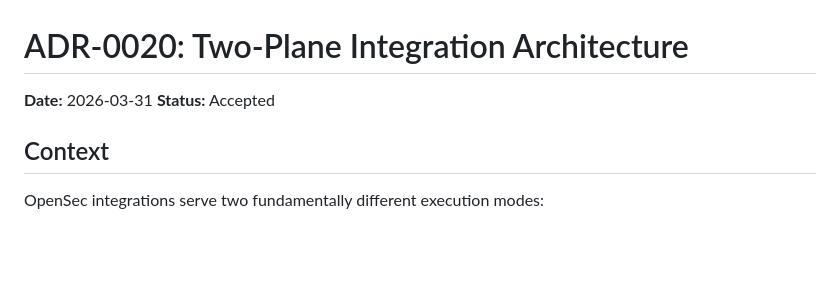
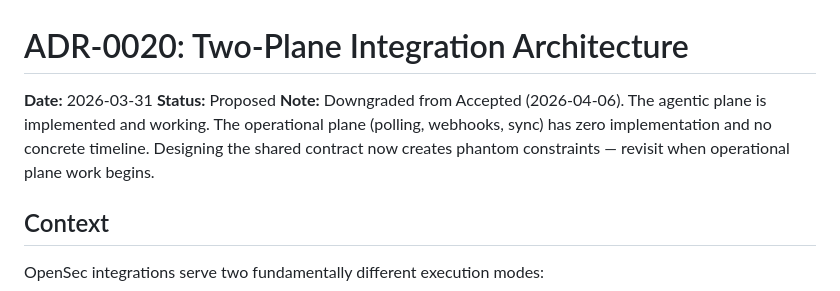
Before and after one commit to galanko/OpenSec, a Markdown page: docs/adr/0020-two-plane-integration-architecture.md, the part around the change. GitHub-like rendering; blank space fills up the shorter version.

```diff
--- a/docs/adr/0020-two-plane-integration-architecture.md
+++ b/docs/adr/0020-two-plane-integration-architecture.md
@@ -1,7 +1,8 @@
 # ADR-0020: Two-Plane Integration Architecture
 
 **Date:** 2026-03-31
-**Status:** Accepted
+**Status:** Proposed
+**Note:** Downgraded from Accepted (2026-04-06). The agentic plane is implemented and working. The operational plane (polling, webhooks, sync) has zero implementation and no concrete timeline. Designing the shared contract now creates phantom constraints — revisit when operational plane work begins.
 
 ## Context
 
```
Also changed, not shown: docs/BACKLOG.md (added, +81 -0 lines), docs/adr/0017-integration-audit-logging.md (+2 -1 lines).
